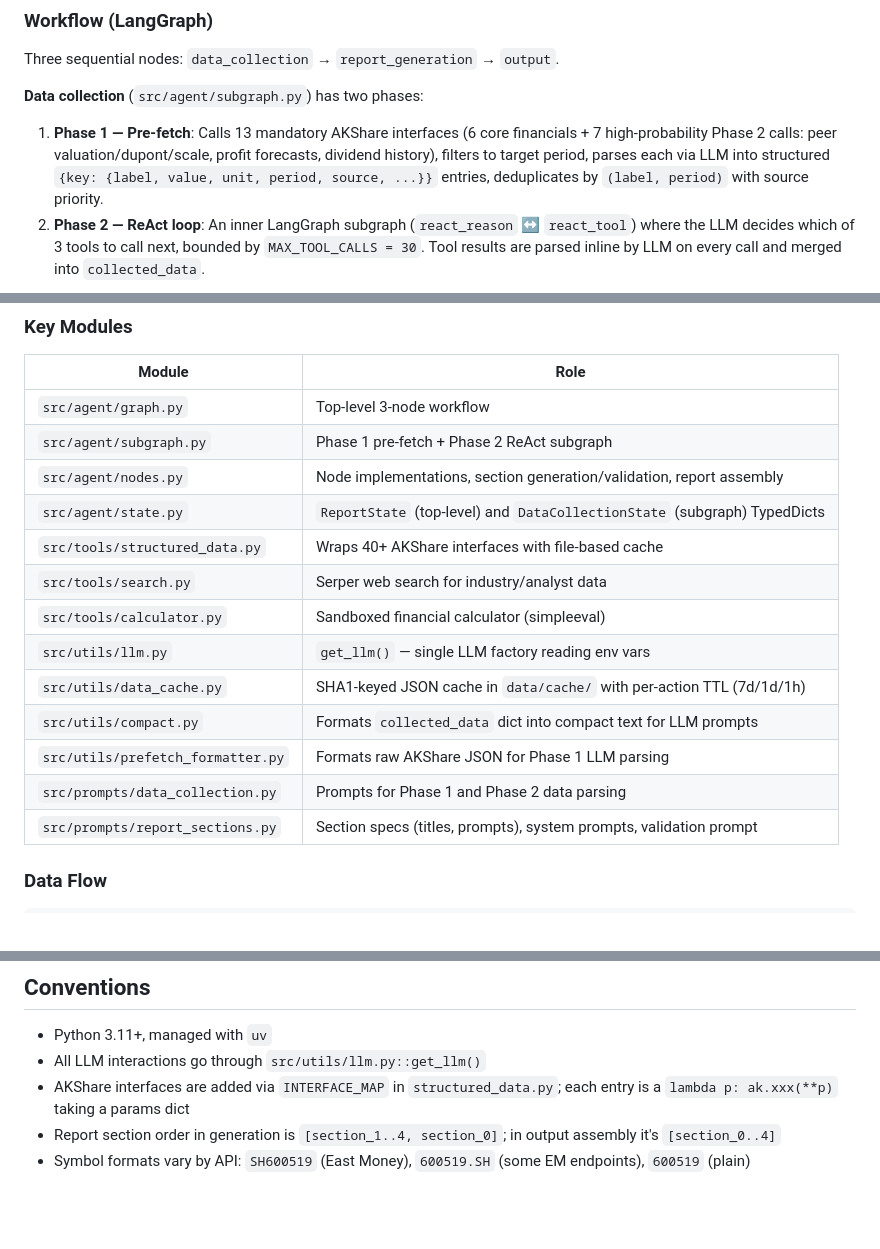
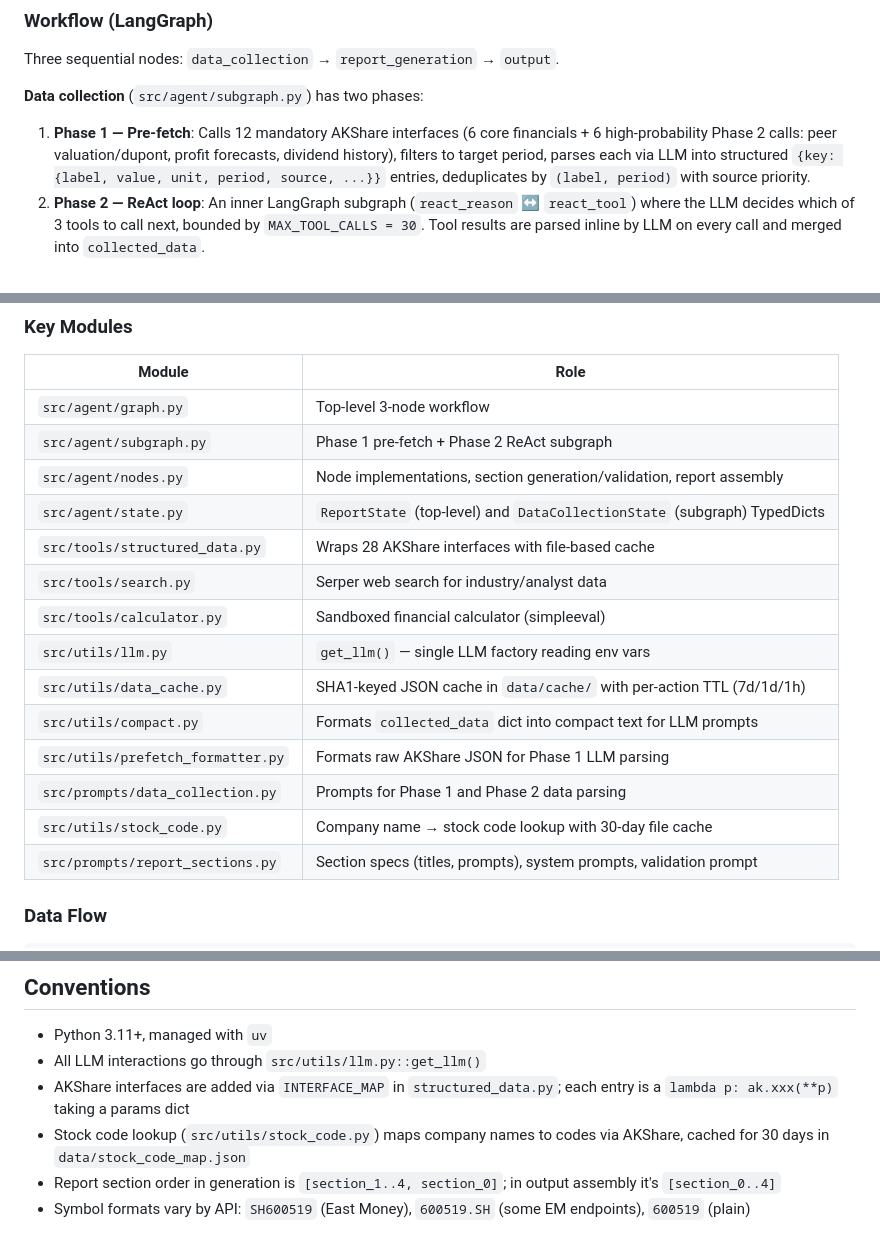
Before and after one commit to DreamWalkerXZ/a-share-analyst, a Markdown page: CLAUDE.md, 3 parts joined by grey strips. Rendered like a GitHub page; blank space fills up the shorter version.

```diff
--- a/CLAUDE.md
+++ b/CLAUDE.md
@@ -37,7 +37,7 @@ Copy `.env.example` to `.env`. Required: `OPENAI_API_KEY`, `SERPER_API_KEY`. The
 Three sequential nodes: `data_collection` → `report_generation` → `output`.
 
 **Data collection** (`src/agent/subgraph.py`) has two phases:
-1. **Phase 1 — Pre-fetch**: Calls 13 mandatory AKShare interfaces (6 core financials + 7 high-probability Phase 2 calls: peer valuation/dupont/scale, profit forecasts, dividend history), filters to target period, parses each via LLM into structured `{key: {label, value, unit, period, source, ...}}` entries, deduplicates by `(label, period)` with source priority.
+1. **Phase 1 — Pre-fetch**: Calls 12 mandatory AKShare interfaces (6 core financials + 6 high-probability Phase 2 calls: peer valuation/dupont, profit forecasts, dividend history), filters to target period, parses each via LLM into structured `{key: {label, value, unit, period, source, ...}}` entries, deduplicates by `(label, period)` with source priority.
 2. **Phase 2 — ReAct loop**: An inner LangGraph subgraph (`react_reason` ↔ `react_tool`) where the LLM decides which of 3 tools to call next, bounded by `MAX_TOOL_CALLS = 30`. Tool results are parsed inline by LLM on every call and merged into `collected_data`.
 
 **Report generation** (`src/agent/nodes.py`): Generates 5 sections in order `[1,2,3,4,0]` — sections 1–4 first, then section 0 (overview/summary) last so it can reference all others. Each section is validated by a separate LLM call; on failure it retries once, then marks for human review.
@@ -52,7 +52,7 @@ Three sequential nodes: `data_collection` → `report_generation` → `output`.
 | `src/agent/subgraph.py` | Phase 1 pre-fetch + Phase 2 ReAct subgraph |
 | `src/agent/nodes.py` | Node implementations, section generation/validation, report assembly |
 | `src/agent/state.py` | `ReportState` (top-level) and `DataCollectionState` (subgraph) TypedDicts |
-| `src/tools/structured_data.py` | Wraps 40+ AKShare interfaces with file-based cache |
+| `src/tools/structured_data.py` | Wraps 28 AKShare interfaces with file-based cache |
 | `src/tools/search.py` | Serper web search for industry/analyst data |
 | `src/tools/calculator.py` | Sandboxed financial calculator (simpleeval) |
 | `src/utils/llm.py` | `get_llm()` — single LLM factory reading env vars |
@@ -60,6 +60,7 @@ Three sequential nodes: `data_collection` → `report_generation` → `output`.
 | `src/utils/compact.py` | Formats `collected_data` dict into compact text for LLM prompts |
 | `src/utils/prefetch_formatter.py` | Formats raw AKShare JSON for Phase 1 LLM parsing |
 | `src/prompts/data_collection.py` | Prompts for Phase 1 and Phase 2 data parsing |
+| `src/utils/stock_code.py` | Company name → stock code lookup with 30-day file cache |
 | `src/prompts/report_sections.py` | Section specs (titles, prompts), system prompts, validation prompt |
 
 ### Data Flow
@@ -85,5 +86,6 @@ Tests use `pytest` + `pytest-mock`. External dependencies (AKShare, LLM, Serper)
 - Python 3.11+, managed with `uv`
 - All LLM interactions go through `src/utils/llm.py::get_llm()`
 - AKShare interfaces are added via `INTERFACE_MAP` in `structured_data.py`; each entry is a `lambda p: ak.xxx(**p)` taking a params dict
+- Stock code lookup (`src/utils/stock_code.py`) maps company names to codes via AKShare, cached for 30 days in `data/stock_code_map.json`
 - Report section order in generation is `[section_1..4, section_0]`; in output assembly it's `[section_0..4]`
 - Symbol formats vary by API: `SH600519` (East Money), `600519.SH` (some EM endpoints), `600519` (plain)
```
Also changed, not shown: README.md (+118 -0 lines).
